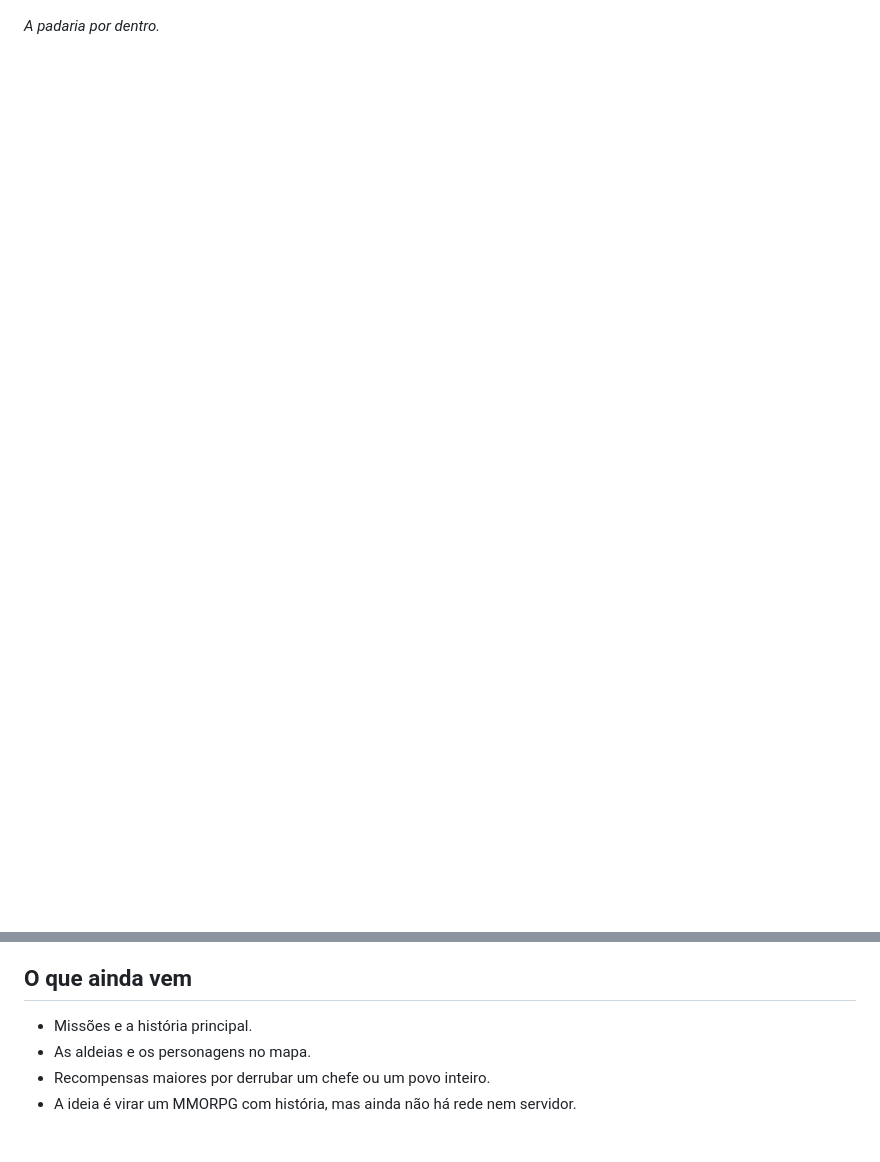
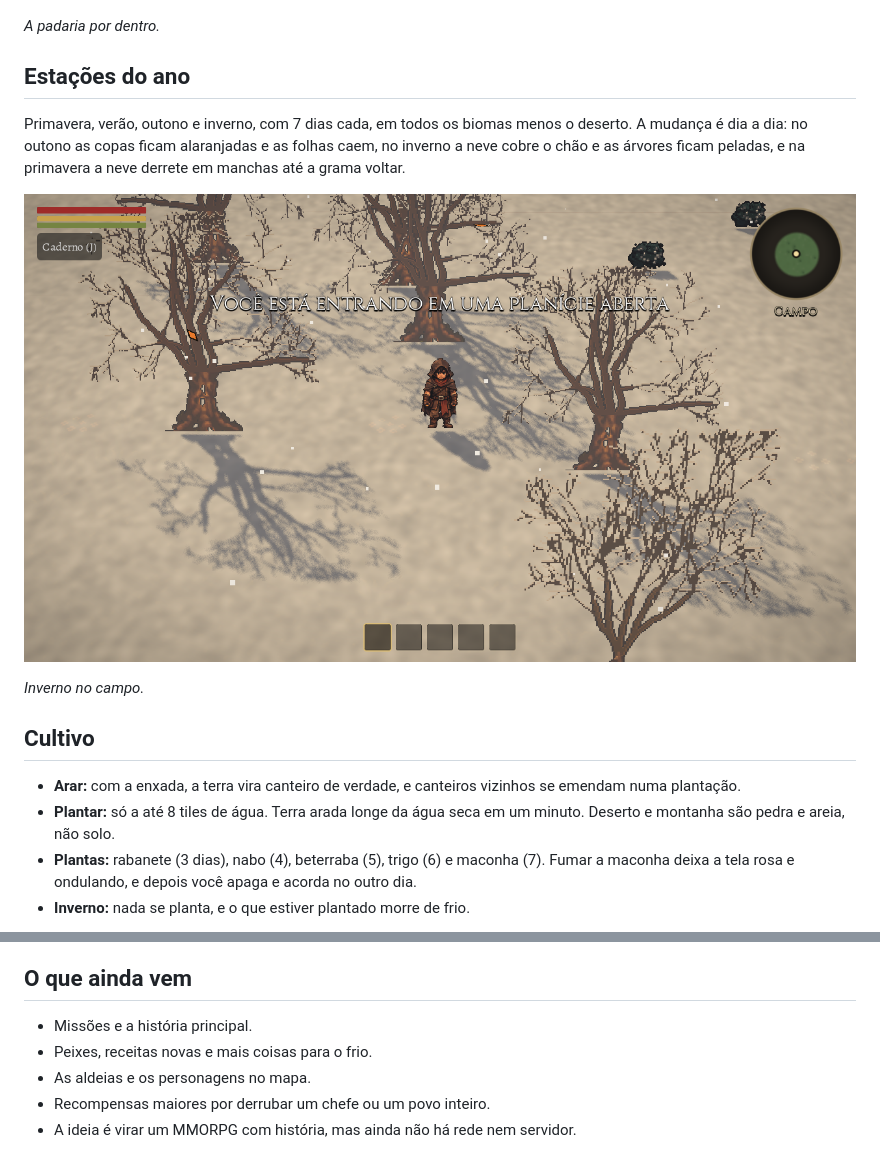
Before and after one commit to fthgshhsrth/pixel-sandbox-apresentacao, a Markdown page: README.md, 2 parts joined by grey strips. Rendered like a GitHub page; pictures changed too: imagens/inverno.png (added); blank space fills up the shorter version.

```diff
--- a/README.md
+++ b/README.md
@@ -86,3 +87,19 @@ Morrer tem cena própria, conforme quem te matou:
 ![Interior 3D da padaria, com forno, balcão e mesas com pão](imagens/padaria.png)
 
 *A padaria por dentro.*
+
+## Estações do ano
+
+Primavera, verão, outono e inverno, com 7 dias cada, em todos os biomas menos o deserto. A mudança é dia a dia: no outono as copas ficam alaranjadas e as folhas caem, no inverno a neve cobre o chão e as árvores ficam peladas, e na primavera a neve derrete em manchas até a grama voltar.
+
+![Campo no inverno, com chão coberto de neve e árvores sem folhas](imagens/inverno.png)
+
+*Inverno no campo.*
+
+## Cultivo
+
+- **Arar:** com a enxada, a terra vira canteiro de verdade, e canteiros vizinhos se emendam numa plantação.
+- **Plantar:** só a até 8 tiles de água. Terra arada longe da água seca em um minuto. Deserto e montanha são pedra e areia, não solo.
+- **Plantas:** rabanete (3 dias), nabo (4), beterraba (5), trigo (6) e maconha (7). Fumar a maconha deixa a tela rosa e ondulando, e depois você apaga e acorda no outro dia.
+- **Inverno:** nada se planta, e o que estiver plantado morre de frio.
+
@@ -131,6 +171,7 @@ Quem segue a Ordem primeiro recebe proteção e prestígio, até descobrir um se
 ## O que ainda vem
 
 - Missões e a história principal.
+- Peixes, receitas novas e mais coisas para o frio.
 - As aldeias e os personagens no mapa.
 - Recompensas maiores por derrubar um chefe ou um povo inteiro.
 - A ideia é virar um MMORPG com história, mas ainda não há rede nem servidor.
```
Also changed, not shown: other parts of README.md (+32 -8 lines), imagens/cultivo.png (added), imagens/pesca.png (added), imagens/plantas_inverno.png (added).
